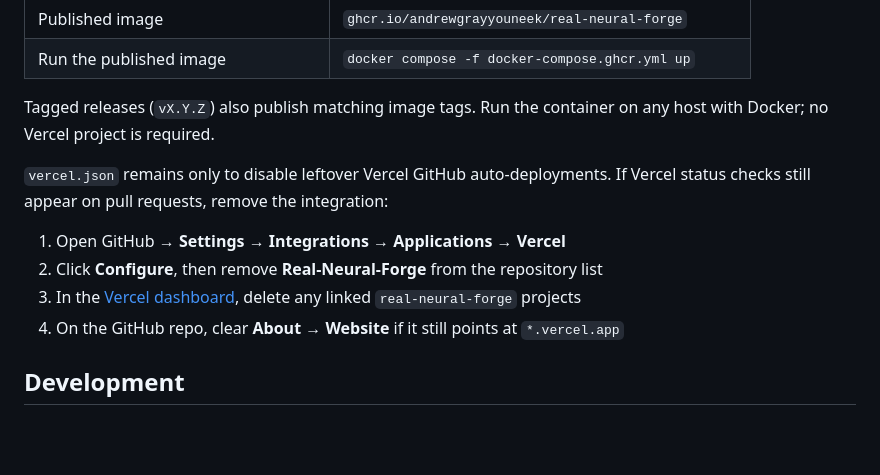
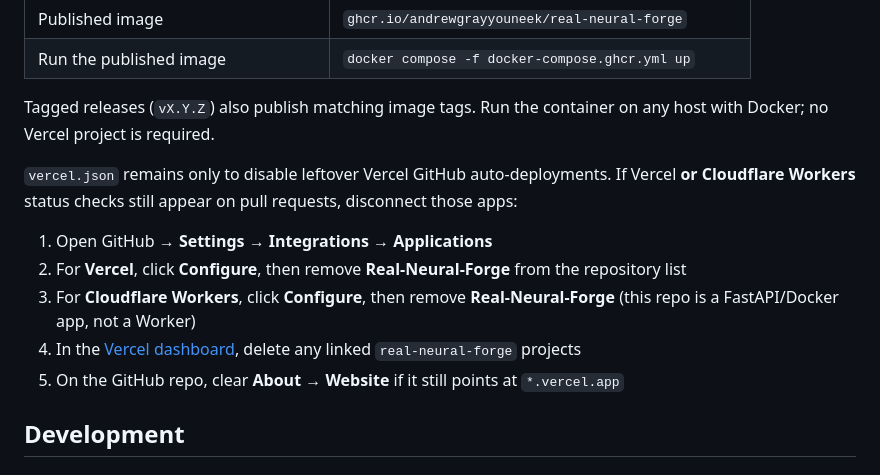
Before and after one commit to AndrewGrayYouNeeK/Real-Neural-Forge, a Markdown page: README.md, the part around the change. GitHub-like rendering; blank space fills up the shorter version.

Commit message:
Document leftover Cloudflare Workers checks on the GitHub cutover.
This FastAPI image is published to GHCR; Vercel and Cloudflare Workers
GitHub apps should be disconnected so they stop attaching status checks.

Co-authored-by: Andrew Gray <AndrewGrayYouNeeK@users.noreply.github.com>

```diff
--- a/README.md
+++ b/README.md
@@ -201,12 +201,13 @@ GitHub is the home for this project:
 
 Tagged releases (`vX.Y.Z`) also publish matching image tags. Run the container on any host with Docker; no Vercel project is required.
 
-`vercel.json` remains only to disable leftover Vercel GitHub auto-deployments. If Vercel status checks still appear on pull requests, remove the integration:
+`vercel.json` remains only to disable leftover Vercel GitHub auto-deployments. If Vercel **or Cloudflare Workers** status checks still appear on pull requests, disconnect those apps:
 
-1. Open GitHub → **Settings** → **Integrations** → **Applications** → **Vercel**
-2. Click **Configure**, then remove **Real-Neural-Forge** from the repository list
-3. In the [Vercel dashboard](https://vercel.com/dashboard), delete any linked `real-neural-forge` projects
-4. On the GitHub repo, clear **About → Website** if it still points at `*.vercel.app`
+1. Open GitHub → **Settings** → **Integrations** → **Applications**
+2. For **Vercel**, click **Configure**, then remove **Real-Neural-Forge** from the repository list
+3. For **Cloudflare Workers**, click **Configure**, then remove **Real-Neural-Forge** (this repo is a FastAPI/Docker app, not a Worker)
+4. In the [Vercel dashboard](https://vercel.com/dashboard), delete any linked `real-neural-forge` projects
+5. On the GitHub repo, clear **About → Website** if it still points at `*.vercel.app`
 
 ## Development
 
```
